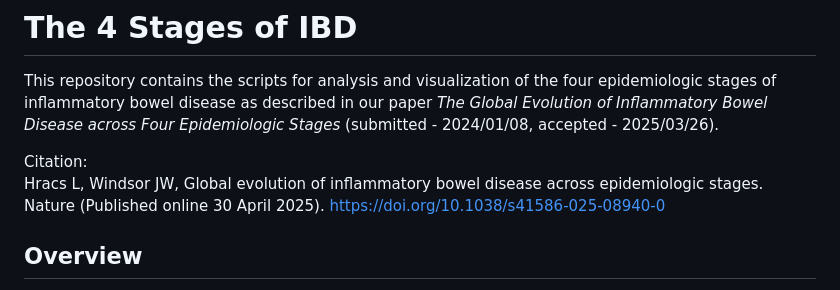
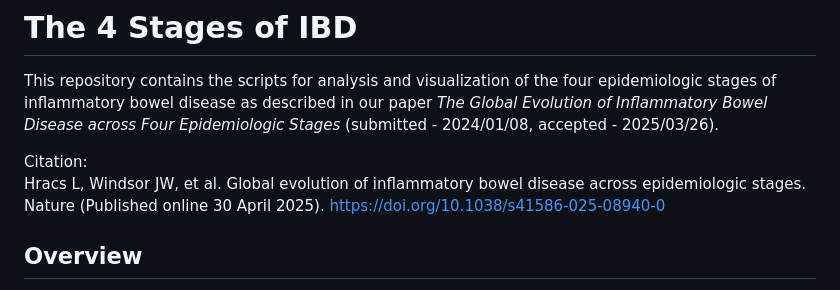
Before and after one commit to kaplan-gi/4-stages-IBD, a Markdown page: README.md, the part around the change. Drawn GitHub-style.

Commit message:
Update README.md
Correct missing 'et al.' in citation.

```diff
--- a/README.md
+++ b/README.md
@@ -6,7 +6,7 @@ Contact: kaplan [dot] lab [at] ucalgary [dot] ca
 This repository contains the scripts for analysis and visualization of the four epidemiologic stages of inflammatory bowel disease as described in our paper *The Global Evolution of Inflammatory Bowel Disease across Four Epidemiologic Stages* (submitted - 2024/01/08, accepted - 2025/03/26).
 
 Citation:<br>
-Hracs L, Windsor JW, Global evolution of inflammatory bowel disease across epidemiologic stages. Nature (Published online 30 April 2025). https://doi.org/10.1038/s41586-025-08940-0
+Hracs L, Windsor JW, et al. Global evolution of inflammatory bowel disease across epidemiologic stages. Nature (Published online 30 April 2025). https://doi.org/10.1038/s41586-025-08940-0
 
 
 ## Overview
```
